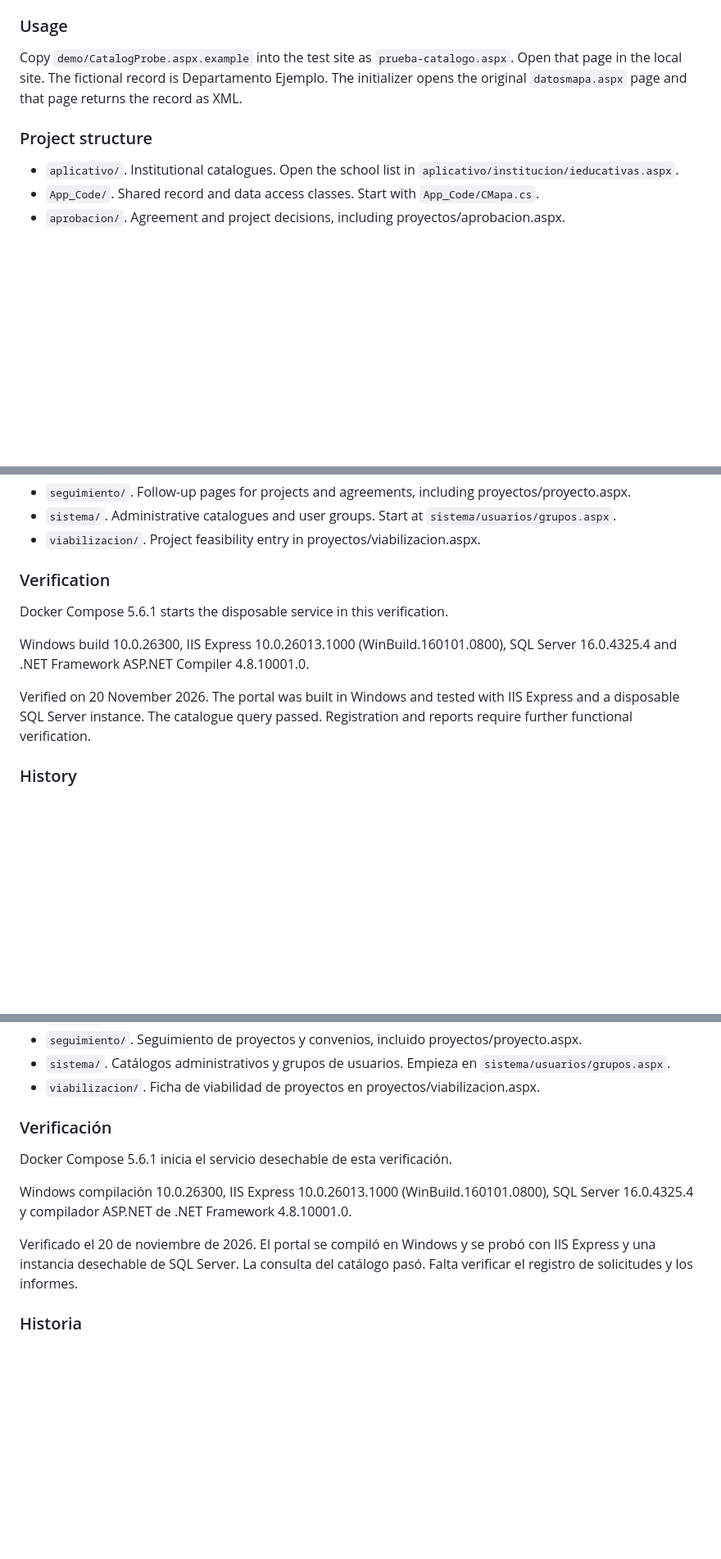
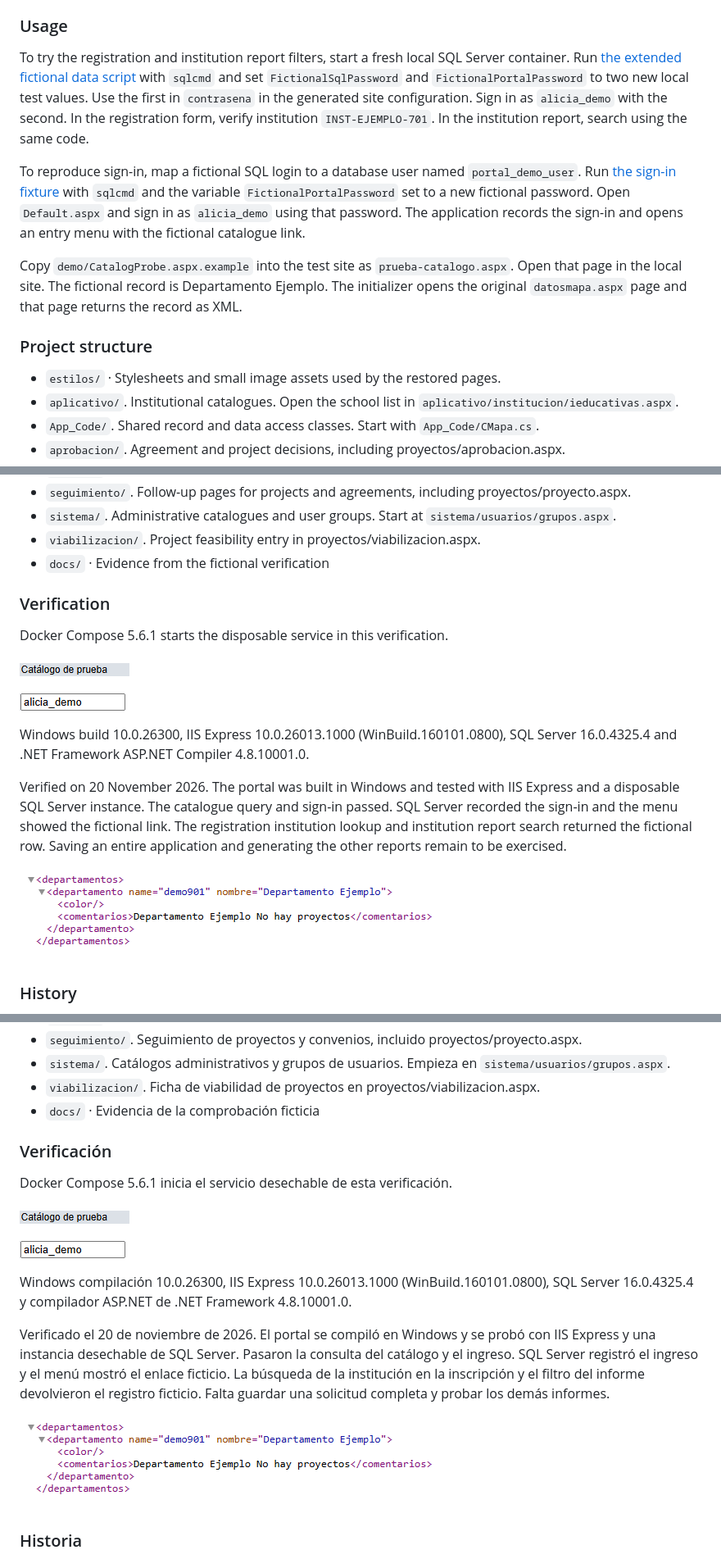
Before and after one commit to plaspy-dev/portal-inscripciones-educativas, a Markdown page: README.md, 3 parts joined by grey strips. Shown at 82% size. Rendered like a GitHub page; pictures changed too: docs/media/catalogue-menu.png (added), docs/media/fictional-sign-in.gif (added), docs/media/xml-catalogue.png (added); blank space fills up the shorter version.

```diff
--- a/README.md
+++ b/README.md
@@ -38,10 +38,15 @@ From a Windows checkout, run `pwsh -NoProfile -File demo/Build.ps1 -Output <new-
 
 ### Usage
 
+To try the registration and institution report filters, start a fresh local SQL Server container. Run [the extended fictional data script](demo/PortalFlows.sql) with `sqlcmd` and set `FictionalSqlPassword` and `FictionalPortalPassword` to two new local test values. Use the first in `contrasena` in the generated site configuration. Sign in as `alicia_demo` with the second. In the registration form, verify institution `INST-EJEMPLO-701`. In the institution report, search using the same code.
+
+To reproduce sign-in, map a fictional SQL login to a database user named `portal_demo_user`. Run [the sign-in fixture](demo/PortalLogin.sql) with `sqlcmd` and the variable `FictionalPortalPassword` set to a new fictional password. Open `Default.aspx` and sign in as `alicia_demo` using that password. The application records the sign-in and opens an entry menu with the fictional catalogue link.
+
 Copy `demo/CatalogProbe.aspx.example` into the test site as `prueba-catalogo.aspx`. Open that page in the local site. The fictional record is Departamento Ejemplo. The initializer opens the original `datosmapa.aspx` page and that page returns the record as XML.
 
 ### Project structure
 
+- `estilos/` · Stylesheets and small image assets used by the restored pages.
 - `aplicativo/`. Institutional catalogues. Open the school list in `aplicativo/institucion/ieducativas.aspx`.
 - `App_Code/`. Shared record and data access classes. Start with `App_Code/CMapa.cs`.
 - `aprobacion/`. Agreement and project decisions, including proyectos/aprobacion.aspx.
@@ -59,14 +64,21 @@ Copy `demo/CatalogProbe.aspx.example` into the test site as `prueba-catalogo.asp
 - `seguimiento/`. Follow-up pages for projects and agreements, including proyectos/proyecto.aspx.
 - `sistema/`. Administrative catalogues and user groups. Start at `sistema/usuarios/grupos.aspx`.
 - `viabilizacion/`. Project feasibility entry in proyectos/viabilizacion.aspx.
+- `docs/` · Evidence from the fictional verification
 
 ### Verification
 
 Docker Compose 5.6.1 starts the disposable service in this verification.
 
+![The portal menu displays the fictional catalogue link](docs/media/catalogue-menu.png)
+
+![The fictional sign-in field followed by the catalogue link](docs/media/fictional-sign-in.gif)
+
 Windows build 10.0.26300, IIS Express 10.0.26013.1000 (WinBuild.160101.0800), SQL Server 16.0.4325.4 and .NET Framework ASP.NET Compiler 4.8.10001.0.
 
-Verified on 20 November 2026. The portal was built in Windows and tested with IIS Express and a disposable SQL Server instance. The catalogue query passed. Registration and reports require further functional verification.
+Verified on 20 November 2026. The portal was built in Windows and tested with IIS Express and a disposable SQL Server instance. The catalogue query and sign-in passed. SQL Server recorded the sign-in and the menu showed the fictional link. The registration institution lookup and institution report search returned the fictional row. Saving an entire application and generating the other reports remain to be exercised.
+
+![The original XML page contains Departamento Ejemplo](docs/media/xml-catalogue.png)
 
 ### History
 
@@ -144,14 +161,21 @@ Copia `demo/CatalogProbe.aspx.example` al sitio de prueba como `prueba-catalogo.
 - `seguimiento/`. Seguimiento de proyectos y convenios, incluido proyectos/proyecto.aspx.
 - `sistema/`. Catálogos administrativos y grupos de usuarios. Empieza en `sistema/usuarios/grupos.aspx`.
 - `viabilizacion/`. Ficha de viabilidad de proyectos en proyectos/viabilizacion.aspx.
+- `docs/` · Evidencia de la comprobación ficticia
 
 ### Verificación
 
 Docker Compose 5.6.1 inicia el servicio desechable de esta verificación.
 
+![El menú del portal muestra el enlace al catálogo ficticio](docs/media/catalogue-menu.png)
+
+![El campo de ingreso ficticio seguido del enlace al catálogo](docs/media/fictional-sign-in.gif)
+
 Windows compilación 10.0.26300, IIS Express 10.0.26013.1000 (WinBuild.160101.0800), SQL Server 16.0.4325.4 y compilador ASP.NET de .NET Framework 4.8.10001.0.
 
-Verificado el 20 de noviembre de 2026. El portal se compiló en Windows y se probó con IIS Express y una instancia desechable de SQL Server. La consulta del catálogo pasó. Falta verificar el registro de solicitudes y los informes.
+Verificado el 20 de noviembre de 2026. El portal se compiló en Windows y se probó con IIS Express y una instancia desechable de SQL Server. Pasaron la consulta del catálogo y el ingreso. SQL Server registró el ingreso y el menú mostró el enlace ficticio. La búsqueda de la institución en la inscripción y el filtro del informe devolvieron el registro ficticio. Falta guardar una solicitud completa y probar los demás informes.
+
+![La página XML original contiene Departamento Ejemplo](docs/media/xml-catalogue.png)
 
 ### Historia
 
```
Also changed, not shown: other parts of README.md (+5 -0 lines), THIRD-PARTY-NOTICES.md (+2 -0 lines), estilos/down.gif (added), estilos/up.gif (added), 11 other files.
